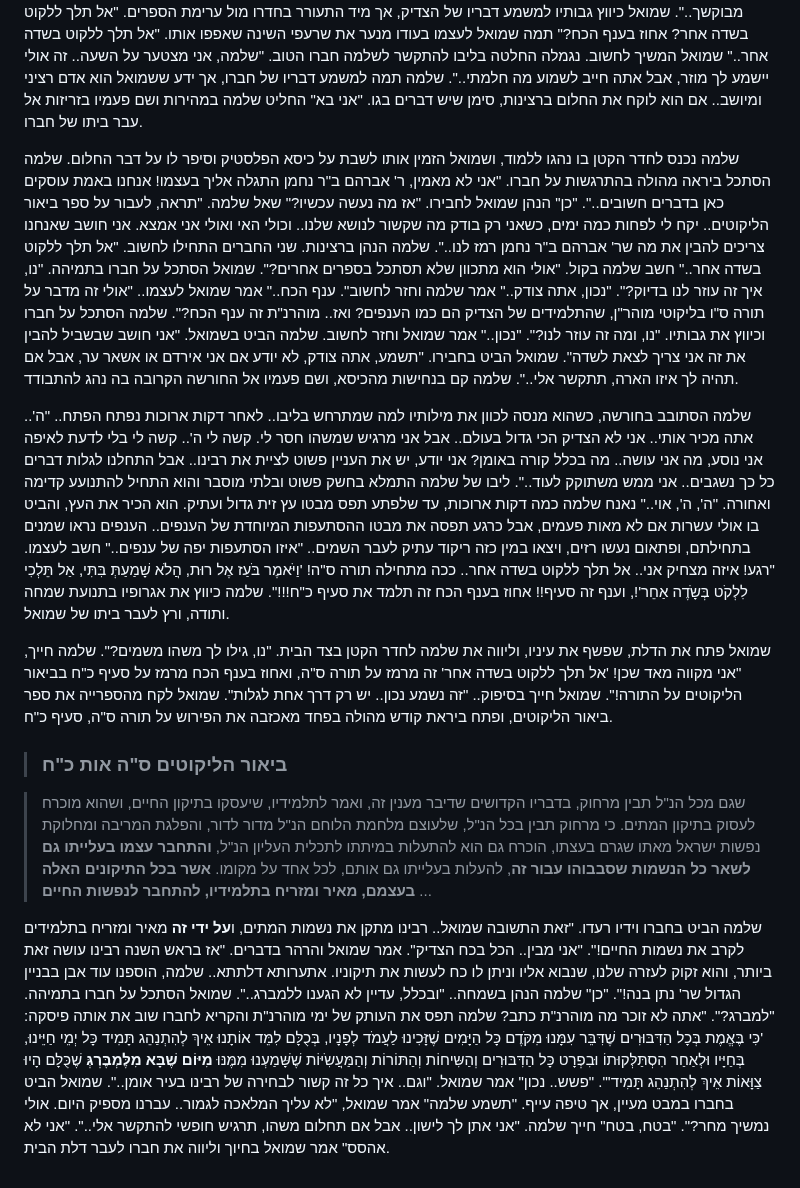
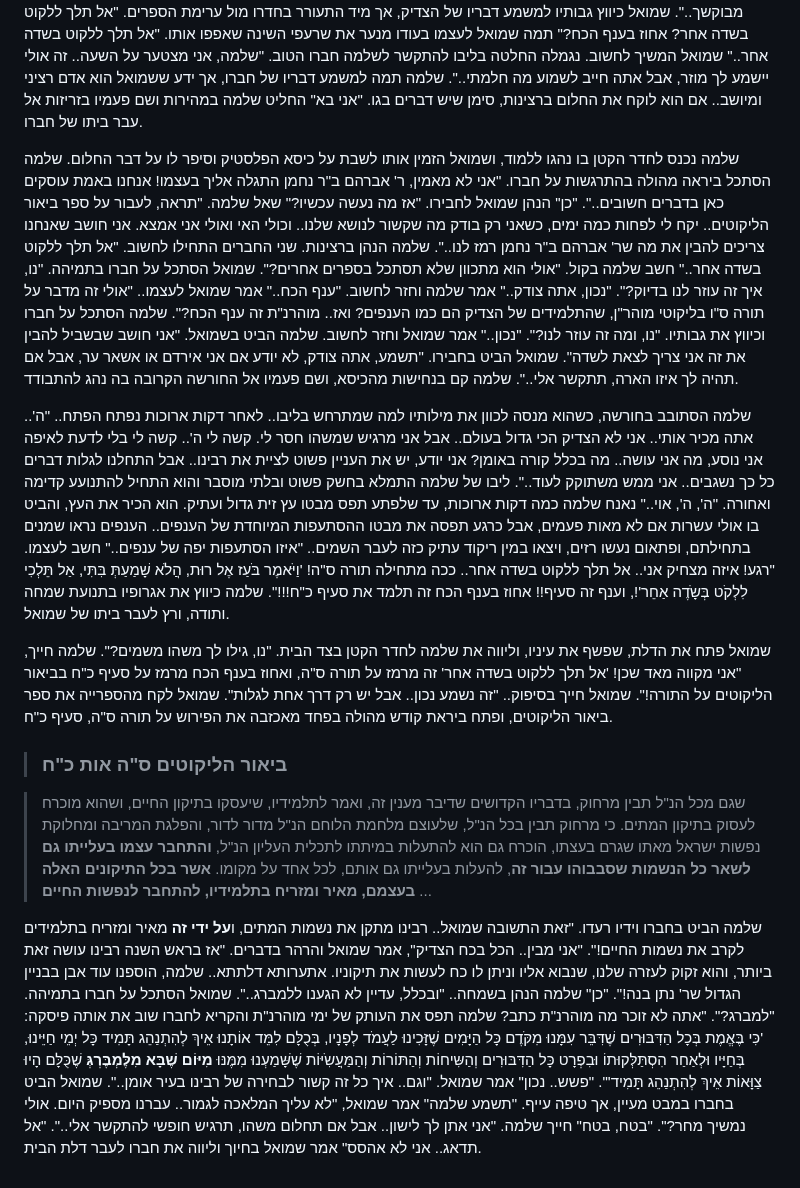
Before and after one commit to david-hoze/torah-writing, a Markdown page: uman-rosh-hashana/taaluma/taaluma-3.md, the part around one of its changes. Rendered like a GitHub page.

Commit message:
Minor fixes and style improvements

```diff
--- a/uman-rosh-hashana/taaluma/taaluma-3.md
+++ b/uman-rosh-hashana/taaluma/taaluma-3.md
@@ -76,14 +76,14 @@
 
 "שמואל!" לפתע הוא שומע קול קורא אליו. "תתעורר, זה אני!" שמואל מתעורר ורואה דמות עטורת הוד מולו. הוא נבהל מהאור שבוקע מפניה של הדמות, ומסתיר את עיניו בידו. "אל תירא בני.." שמע שמואל את הדמות מדברת, ובדרך אותה הוא לא לגמרי הבין, הוא הרגיש וידע שהדמות שמולו הוא לא אחר מאשר ר' אברהם ב"ר נחמן זצוק"ל. לפתע שמע את הדמות אומרת לו בקול נעים ומלא אור, "שמחתי לראותך מעיין בספרי מורנו ורבינו מוהרנ"ת ז"ל, אך מדוע זה לא תביט בספריי?". שמואל השתומם למשמע השאלה, אך הדמות מיד הוסיפה, "אל תלך ללקוט בשדה אחר, אחוז בענף הכח, ותמצא את מבוקשך..". שמואל כיווץ גבותיו למשמע דבריו של הצדיק, אך מיד התעורר בחדרו מול ערימת הספרים. "אל תלך ללקוט בשדה אחר? אחוז בענף הכח?" תמה שמואל לעצמו בעודו מנער את שרעפי השינה שאפפו אותו. "אל תלך ללקוט בשדה אחר.." שמואל המשיך לחשוב. נגמלה החלטה בליבו להתקשר לשלמה חברו הטוב. "שלמה, אני מצטער על השעה.. זה אולי יישמע לך מוזר, אבל אתה חייב לשמוע מה חלמתי..". שלמה תמה למשמע דבריו של חברו, אך ידע ששמואל הוא אדם רציני ומיושב.. אם הוא לוקח את החלום ברצינות, סימן שיש דברים בגו. "אני בא" החליט שלמה במהירות ושם פעמיו בזריזות אל עבר ביתו של חברו.
 
-שלמה נכנס לחדר הקטן בו נהגו ללמוד, ושמואל הזמין אותו לשבת על כיסא הפלסטיק וסיפר לו על דבר החלום. שלמה הסתכל ביראה מהולה בהתרגשות על חברו. "אני לא מאמין, ר' אברהם ב"ר נחמן התגלה אליך בעצמו! אנחנו באמת עוסקים כאן בדברים חשובים..". "כן" הנהן שמואל לחבירו. "אז מה נעשה עכשיו?" שאל שלמה. "תראה, לעבור על ספר ביאור הליקוטים.. יקח לי לפחות כמה ימים, כשאני רק בודק מה שקשור לנושא שלנו.. וכולי האי ואולי אני אמצא. אני חושב שאנחנו צריכים להבין את מה שר' אברהם ב"ר נחמן רמז לנו..". שלמה הנהן ברצינות. שני החברים התחילו לחשוב. "אל תלך ללקוט בשדה אחר.." חשב שלמה בקול. "אולי הוא מתכוון שלא תסתכל בספרים אחרים?". שמואל הסתכל על חברו בתמיהה. "נו, איך זה עוזר לנו בדיוק?". "נכון, אתה צודק.." אמר שלמה וחזר לחשוב". ענף הכח.." אמר שמואל לעצמו.. "אולי זה מדבר על תורה ס"ו בליקוטי מוהר"ן, שהתלמידים של הצדיק הם כמו הענפים? ואז.. מוהרנ"ת זה ענף הכח?". שלמה הסתכל על חברו וכיווץ את גבותיו. "נו, ומה זה עוזר לנו?". "נכון.." אמר שמואל וחזר לחשוב. שלמה הביט בשמואל. "אני חושב שבשביל להבין את זה אני צריך לצאת לשדה". שמואל הביט בחבירו. "תשמע, אתה צודק, לא יודע אם אני אירדם או אשאר ער, אבל אם תהיה לך איזו הארה, תתקשר אלי..". שלמה קם בנחישות מהכיסא, ושם פעמיו אל החורשה הקרובה בה נהג להתבודד.
+שלמה נכנס לחדר הקטן בו נהגו ללמוד, ושמואל הזמין אותו לשבת על כיסא הפלסטיק וסיפר לו על דבר החלום. שלמה הסתכל ביראה מהולה בהתרגשות על חברו. "אני לא מאמין, ר' אברהם ב"ר נחמן התגלה אליך בעצמו! אנחנו באמת עוסקים כאן בדברים חשובים..". "כן" הנהן שמואל לחבירו. "אז מה נעשה עכשיו?" שאל שלמה. "תראה, לעבור על ספר ביאור הליקוטים.. יקח לי לפחות כמה ימים, כשאני רק בודק מה שקשור לנושא שלנו.. וכולי האי ואולי אני אמצא. אני חושב שאנחנו צריכים להבין את מה שר' אברהם ב"ר נחמן רמז לנו..". שלמה הנהן ברצינות. שני החברים התחילו לחשוב. "אל תלך ללקוט בשדה אחר.." חשב שלמה בקול. "אולי הוא מתכוון שלא תסתכל בספרים אחרים?". שמואל הסתכל על חברו בתמיהה. "נו, איך זה עוזר לנו בדיוק?". "נכון, אתה צודק.." אמר שלמה וחזר לחשוב. "ענף הכח.." אמר שמואל לעצמו.. "אולי זה מדבר על תורה ס"ו בליקוטי מוהר"ן, שהתלמידים של הצדיק הם כמו הענפים? ואז.. מוהרנ"ת זה ענף הכח?". שלמה הסתכל על חברו וכיווץ את גבותיו. "נו, ומה זה עוזר לנו?". "נכון.." אמר שמואל וחזר לחשוב. שלמה הביט בשמואל. "אני חושב שבשביל להבין את זה אני צריך לצאת לשדה". שמואל הביט בחבירו. "תשמע, אתה צודק, לא יודע אם אני אירדם או אשאר ער, אבל אם תהיה לך איזו הארה, תתקשר אלי..". שלמה קם בנחישות מהכיסא, ושם פעמיו אל החורשה הקרובה בה נהג להתבודד.
 
-שלמה הסתובב בחורשה, כשהוא מנסה לכוון את מילותיו למה שמתרחש בליבו.. לאחר דקות ארוכות נפתח הפתח.. "ה'.. אתה מכיר אותי.. אני לא הצדיק הכי גדול בעולם.. אבל אני מרגיש שמשהו חסר לי. קשה לי ה'.. קשה לי בלי לדעת לאיפה אני נוסע, מה אני עושה.. מה בכלל קורה באומן? אני יודע, יש את העניין פשוט לציית את רבינו.. אבל התחלנו לגלות דברים כל כך נשגבים.. אני ממש משתוקק לעוד..". ליבו של שלמה התמלא בחשק פשוט ובלתי מוסבר והוא התחיל להתנועע קדימה ואחורה. "ה', ה', אוי.." נאנח שלמה כמה דקות ארוכות, עד שלפתע תפס מבטו עץ זית גדול ועתיק. הוא הכיר את העץ, והביט בו אולי עשרות אם לא מאות פעמים, אבל כרגע תפסה את מבטו ההסתעפות המיוחדת של הענפים.. הענפים נראו שמנים בתחילתם, ופתאום נעשו רזים, ויצאו במין כזה ריקוד עתיק לעבר השמים..  "איזו הסתעפות יפה של ענפים.." חשב לעצמו. "רגע! איזה מצחיק אני.. אל תלך ללקוט בשדה אחר.. ככה מתחילה תורה ס"ה! 'וַיֹּאמֶר בֹּעַז אֶל רוּת, הֲלֹא שָׁמַעַתְּ בִּתִּי, אַל תֵּלְכִי לִלְקֹט בְּשָֹדֶה אַחֵר'!, וענף זה סעיף!! אחוז בענף הכח זה תלמד את סעיף כ"ח!!!". שלמה כיווץ את אגרופיו בתנועת שמחה ותודה, ורץ לעבר ביתו של שמואל.
+שלמה הסתובב בחורשה, כשהוא מנסה לכוון את מילותיו למה שמתרחש בליבו.. לאחר דקות ארוכות נפתח הפתח.. "ה'.. אתה מכיר אותי.. אני לא הצדיק הכי גדול בעולם.. אבל אני מרגיש שמשהו חסר לי. קשה לי ה'.. קשה לי בלי לדעת לאיפה אני נוסע, מה אני עושה.. מה בכלל קורה באומן? אני יודע, יש את העניין פשוט לציית את רבינו.. אבל התחלנו לגלות דברים כל כך נשגבים.. אני ממש משתוקק לעוד..". ליבו של שלמה התמלא בחשק פשוט ובלתי מוסבר והוא התחיל להתנועע קדימה ואחורה. "ה', ה', אוי.." נאנח שלמה כמה דקות ארוכות, עד שלפתע תפס מבטו עץ זית גדול ועתיק. הוא הכיר את העץ, והביט בו אולי עשרות אם לא מאות פעמים, אבל כרגע תפסה את מבטו ההסתעפות המיוחדת של הענפים.. הענפים נראו שמנים בתחילתם, ופתאום נעשו רזים, ויצאו במין ריקוד עתיק כזה לעבר השמים..  "איזו הסתעפות יפה של ענפים.." חשב לעצמו. "רגע! איזה מצחיק אני.. אל תלך ללקוט בשדה אחר.. ככה מתחילה תורה ס"ה! 'וַיֹּאמֶר בֹּעַז אֶל רוּת, הֲלֹא שָׁמַעַתְּ בִּתִּי, אַל תֵּלְכִי לִלְקֹט בְּשָֹדֶה אַחֵר'!, וענף זה סעיף!! אחוז בענף הכח זה תלמד את סעיף כ"ח!!!". שלמה כיווץ את אגרופיו בתנועת שמחה ותודה, ורץ לעבר ביתו של שמואל.
 
-שמואל פתח את הדלת, שפשף את עיניו, וליווה את שלמה לחדר הקטן בצד הבית. "נו, גילו לך משהו משמים?". שלמה חייך, "אני מקווה מאד שכן! 'אל תלך ללקוט בשדה אחר' זה מרמז על תורה ס"ה, ואחוז בענף הכח מרמז על סעיף כ"ח בביאור הליקוטים על התורה!". שמואל חייך בסיפוק.. "זה נשמע נכון.. יש רק דרך אחת לגלות". שמואל לקח מהספרייה את ספר ביאור הליקוטים, ופתח ביראת קודש מהולה בפחד מאכזבה את הפירוש על תורה ס"ה, סעיף כ"ח.
+שמואל פתח את הדלת, שפשף את עיניו, וליווה את שלמה לחדר הקטן בצד הבית. "נו, גילו לך משהו משמים?". שלמה חייך, "אני מקווה מאד שכן! 'אל תלך ללקוט בשדה אחר' זה מרמז על תורה ס"ה, ואחוז בענף הכח מרמז על סעיף כ"ח בביאור הליקוטים על התורה!". שמואל חייך בסיפוק.. "זה נשמע נכון.. אבל יש רק דרך אחת לגלות". שמואל לקח מהספרייה את ספר ביאור הליקוטים, ופתח ביראת קודש מהולה בפחד מאכזבה את הפירוש על תורה ס"ה, סעיף כ"ח.
 
 >### ביאור הליקוטים ס"ה אות כ"ח
 
 >שגם מכל הנ"ל תבין מרחוק, בדבריו הקדושים שדיבר מענין זה, ואמר לתלמידיו, שיעסקו בתיקון החיים, ושהוא מוכרח לעסוק בתיקון המתים. כי מרחוק תבין בכל הנ"ל, שלעוצם מלחמת הלוחם הנ"ל מדור לדור, והפלגת המריבה ומחלוקת נפשות ישראל מאתו שגרם בעצתו, הוכרח גם הוא להתעלות במיתתו לתכלית העליון הנ"ל, **והתחבר עצמו בעלייתו גם לשאר כל הנשמות שסבבוהו עבור זה**, להעלות בעלייתו גם אותם, לכל אחד על מקומו. **אשר בכל התיקונים האלה בעצמם, מאיר ומזריח בתלמידיו, להתחבר לנפשות החיים** ...
 
-שלמה הביט בחברו וידיו רעדו. "זאת התשובה שמואל.. רבינו מתקן את נשמות המתים, ו**על ידי זה** מאיר ומזריח בתלמידים לקרב את נשמות החיים!". "אני מבין.. הכל בכח הצדיק". אמר שמואל והרהר בדברים. "אז בראש השנה רבינו עושה זאת ביותר, והוא זקוק לעזרה שלנו, שנבוא אליו וניתן לו כח לעשות את תיקוניו. אתערותא דלתתא.. שלמה, הוספנו עוד אבן בבניין הגדול שר' נתן בנה!". "כן" שלמה הנהן בשמחה.. "ובכלל, עדיין לא הגענו ללמברג..". שמואל הסתכל על חברו בתמיהה. "למברג?". "אתה לא זוכר מה מוהרנ"ת כתב? שלמה תפס את העותק של ימי מוהרנ"ת והקריא לחברו שוב את אותה פיסקה: 'כִּי בֶּאֱמֶת בְּכָל הַדִּבּוּרִים שֶׁדִּבֵּר עִמָּנוּ מִקֹּדֶם כָּל הַיָּמִים שֶׁזָּכִינוּ לַעֲמֹד לְפָנָיו, בְּכֻלָּם לִמֵּד אוֹתָנוּ אֵיךְ לְהִתְנַהֵג תָּמִיד כָּל יְמֵי חַיֵּינוּ, בְּחַיָּיו וּלְאַחַר הִסְתַּלְּקוּתוֹ וּבִפְרָט כָּל הַדִּבּוּרִים וְהַשִּיחוֹת וְהַתּוֹרוֹת וְהַמַּעֲשִֹיּוֹת שֶׁשָּׁמַעְנוּ מִמֶּנּוּ **מִיּוֹם שֶׁבָּא מִלֶּמְבֶּרְגְּ** שֶׁכֻּלָּם הָיוּ צַוָּאוֹת אֵיךְ לְהִתְנַהֵג תָּמִיד'". "פשש.. נכון" אמר שמואל. "וגם.. איך כל זה קשור לבחירה של רבינו בעיר אומן..". שמואל הביט בחברו במבט מעיין, אך טיפה עייף. "תשמע שלמה" אמר שמואל, "לא עליך המלאכה לגמור.. עברנו מספיק היום. אולי נמשיך מחר?". "בטח, בטח" חייך שלמה. "אני אתן לך לישון.. אבל אם תחלום משהו, תרגיש חופשי להתקשר אלי..". "אני לא אהסס" אמר שמואל בחיוך וליווה את חברו לעבר דלת הבית.
+שלמה הביט בחברו וידיו רעדו. "זאת התשובה שמואל.. רבינו מתקן את נשמות המתים, ו**על ידי זה** מאיר ומזריח בתלמידים לקרב את נשמות החיים!". "אני מבין.. הכל בכח הצדיק", אמר שמואל והרהר בדברים. "אז בראש השנה רבינו עושה זאת ביותר, והוא זקוק לעזרה שלנו, שנבוא אליו וניתן לו כח לעשות את תיקוניו. אתערותא דלתתא.. שלמה, הוספנו עוד אבן בבניין הגדול שר' נתן בנה!". "כן" שלמה הנהן בשמחה.. "ובכלל, עדיין לא הגענו ללמברג..". שמואל הסתכל על חברו בתמיהה. "למברג?". "אתה לא זוכר מה מוהרנ"ת כתב? שלמה תפס את העותק של ימי מוהרנ"ת והקריא לחברו שוב את אותה פיסקה: 'כִּי בֶּאֱמֶת בְּכָל הַדִּבּוּרִים שֶׁדִּבֵּר עִמָּנוּ מִקֹּדֶם כָּל הַיָּמִים שֶׁזָּכִינוּ לַעֲמֹד לְפָנָיו, בְּכֻלָּם לִמֵּד אוֹתָנוּ אֵיךְ לְהִתְנַהֵג תָּמִיד כָּל יְמֵי חַיֵּינוּ, בְּחַיָּיו וּלְאַחַר הִסְתַּלְּקוּתוֹ וּבִפְרָט כָּל הַדִּבּוּרִים וְהַשִּיחוֹת וְהַתּוֹרוֹת וְהַמַּעֲשִֹיּוֹת שֶׁשָּׁמַעְנוּ מִמֶּנּוּ **מִיּוֹם שֶׁבָּא מִלֶּמְבֶּרְגְּ** שֶׁכֻּלָּם הָיוּ צַוָּאוֹת אֵיךְ לְהִתְנַהֵג תָּמִיד'". "פשש.. נכון" אמר שמואל. "וגם.. איך כל זה קשור לבחירה של רבינו בעיר אומן..". שמואל הביט בחברו במבט מעיין, אך טיפה עייף. "תשמע שלמה" אמר שמואל, "לא עליך המלאכה לגמור.. עברנו מספיק היום. אולי נמשיך מחר?". "בטח, בטח" חייך שלמה. "אני אתן לך לישון.. אבל אם תחלום משהו, תרגיש חופשי להתקשר אלי..". "אל תדאג.. אני לא אהסס" אמר שמואל בחיוך וליווה את חברו לעבר דלת הבית.
```
Also changed, not shown: other parts of uman-rosh-hashana/taaluma/taaluma-3.md (+1 -1 lines).
